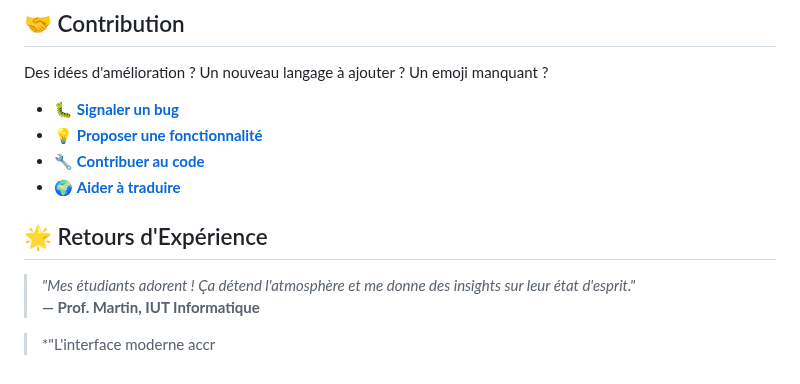
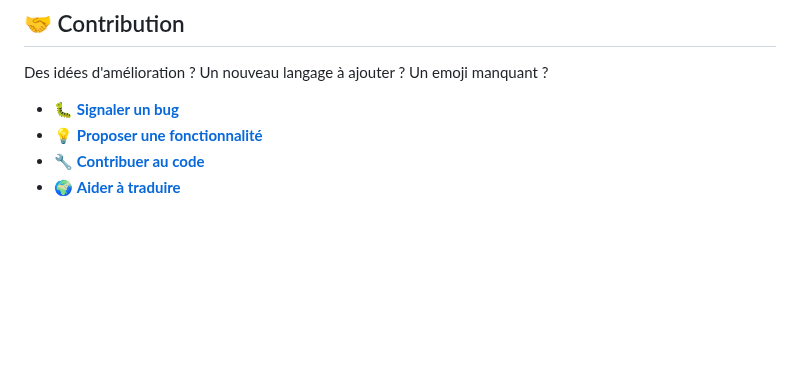
Before and after one commit to nayl11/emoji-code-mood, a Markdown page: README.md, the part around the change. Drawn GitHub-style; blank space fills up the shorter version.

Commit message:
Delete feedback testimonials from README
Remove feedback section from README.

```diff
--- a/README.md
+++ b/README.md
@@ -166,10 +166,3 @@ Des idées d'amélioration ? Un nouveau langage à ajouter ? Un emoji manquant ?
 - 💡 **[Proposer une fonctionnalité](../../issues)**
 - 🔧 **[Contribuer au code](CONTRIBUTING.md)**
 - 🌍 **[Aider à traduire](docs/translation.md)**
-
-## 🌟 Retours d'Expérience
-
-> *"Mes étudiants adorent ! Ça détend l'atmosphère et me donne des insights sur leur état d'esprit."*
-> **— Prof. Martin, IUT Informatique**
-
-> *"L'interface moderne accr
```
